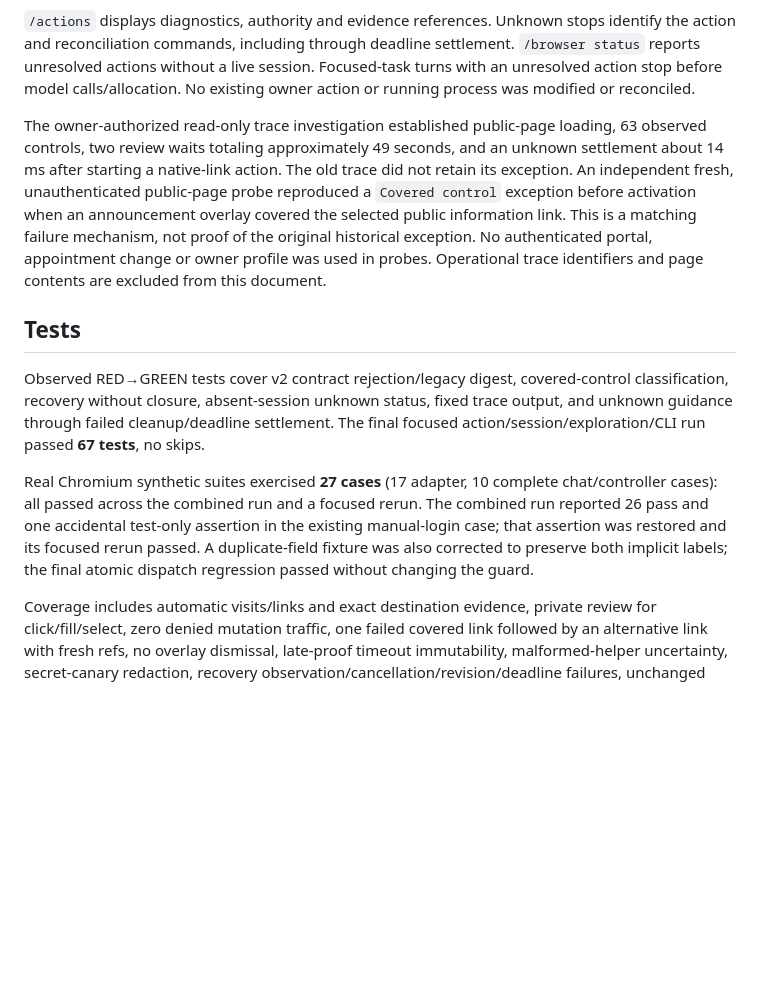
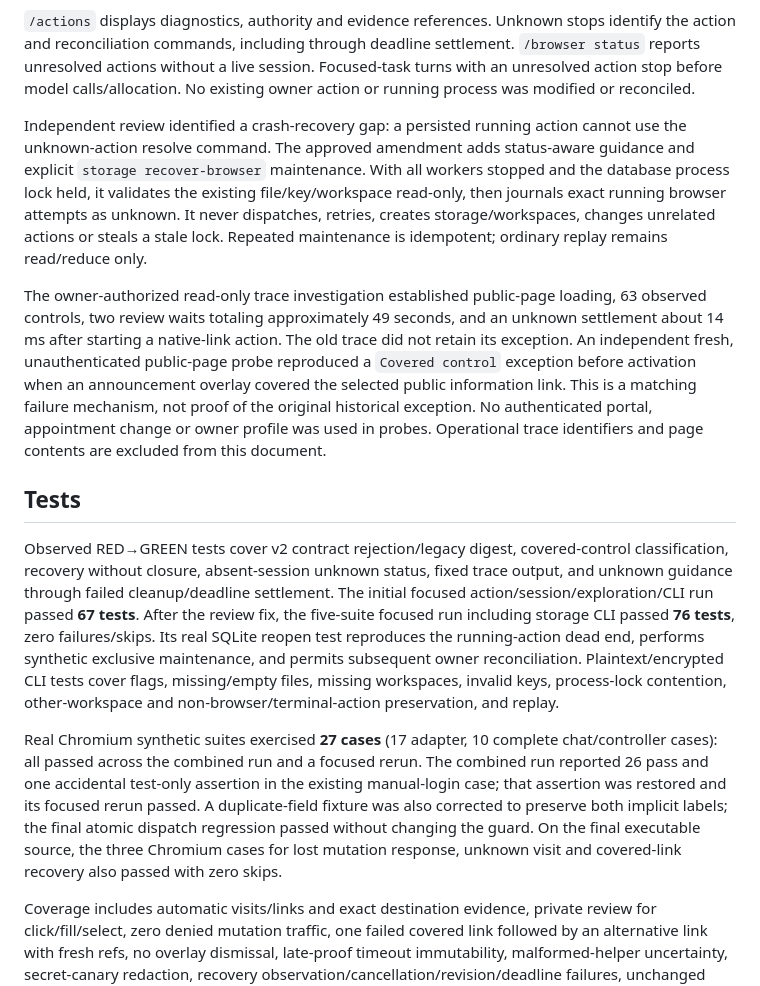
Before and after one commit to alvinwo/behalvo, a Markdown page: docs/verification/2026-10-14-browser-exploration-recovery.md, the part around one of its changes. GitHub-like rendering; blank space fills up the shorter version.

```diff
--- a/docs/verification/2026-10-14-browser-exploration-recovery.md
+++ b/docs/verification/2026-10-14-browser-exploration-recovery.md
@@ -27,6 +27,15 @@ settlement. `/browser status` reports unresolved actions without a live session.
 Focused-task turns with an unresolved action stop before model calls/allocation.
 No existing owner action or running process was modified or reconciled.
 
+Independent review identified a crash-recovery gap: a persisted running action
+cannot use the unknown-action resolve command. The approved amendment adds
+status-aware guidance and explicit `storage recover-browser` maintenance. With
+all workers stopped and the database process lock held, it validates the existing
+file/key/workspace read-only, then journals exact running browser attempts as
+unknown. It never dispatches, retries, creates storage/workspaces, changes
+unrelated actions or steals a stale lock. Repeated maintenance is idempotent;
+ordinary replay remains read/reduce only.
+
 The owner-authorized read-only trace investigation established public-page loading,
 63 observed controls, two review waits totaling approximately 49 seconds, and an
 unknown settlement about 14 ms after starting a native-link action. The old trace
@@ -42,7 +51,13 @@ Operational trace identifiers and page contents are excluded from this document.
 Observed RED→GREEN tests cover v2 contract rejection/legacy digest, covered-control
 classification, recovery without closure, absent-session unknown status, fixed
 trace output, and unknown guidance through failed cleanup/deadline settlement.
-The final focused action/session/exploration/CLI run passed **67 tests**, no skips.
+The initial focused action/session/exploration/CLI run passed **67 tests**.
+After the review fix, the five-suite focused run including storage CLI passed
+**76 tests**, zero failures/skips. Its real SQLite reopen test reproduces the
+running-action dead end, performs synthetic exclusive maintenance, and permits
+subsequent owner reconciliation. Plaintext/encrypted CLI tests cover flags,
+missing/empty files, missing workspaces, invalid keys, process-lock contention,
+other-workspace and non-browser/terminal-action preservation, and replay.
 
 Real Chromium synthetic suites exercised **27 cases** (17 adapter, 10 complete
 chat/controller cases): all passed across the combined run and a focused rerun.
@@ -50,6 +65,8 @@ The combined run reported 26 pass and one accidental test-only assertion in the
 existing manual-login case; that assertion was restored and its focused rerun
 passed. A duplicate-field fixture was also corrected to preserve both implicit
 labels; the final atomic dispatch regression passed without changing the guard.
+On the final executable source, the three Chromium cases for lost mutation
+response, unknown visit and covered-link recovery also passed with zero skips.
 
 Coverage includes automatic visits/links and exact destination evidence, private
 review for click/fill/select, zero denied mutation traffic, one failed covered
```
Also changed, not shown: other parts of docs/verification/2026-10-14-browser-exploration-recovery.md (+19 -8 lines), 1 other file.
